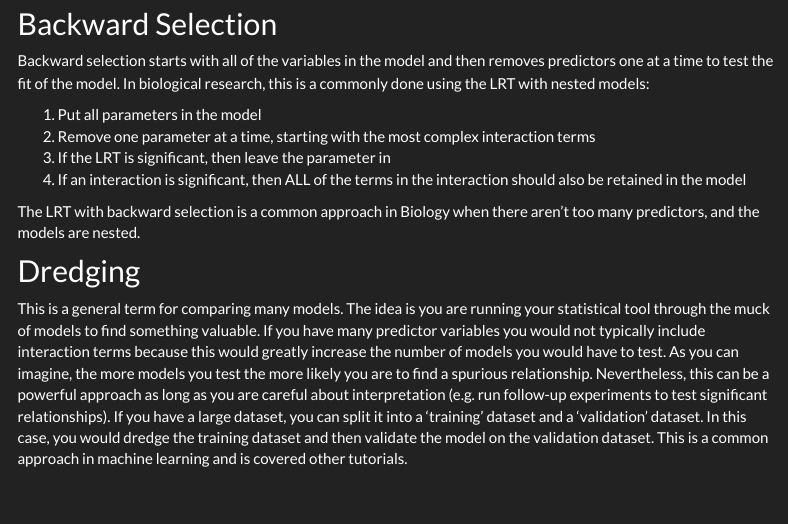
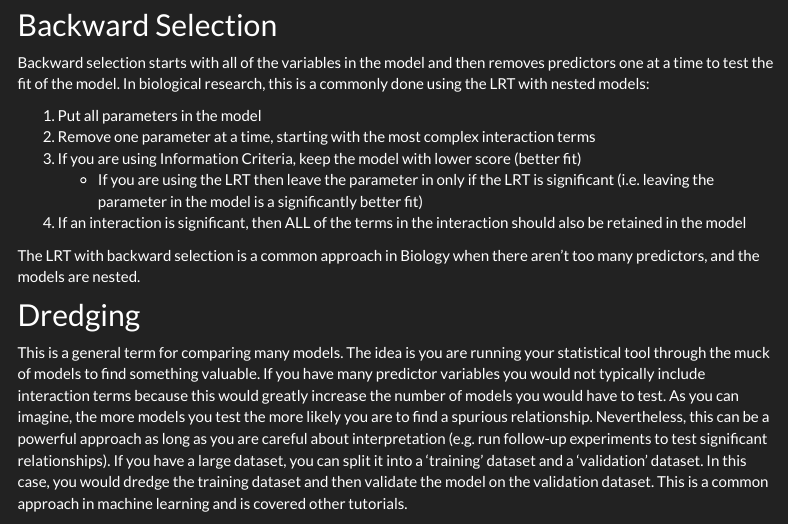
Before and after one commit to ColauttiLab/RIntroStats, an R Markdown document (5_ModelSelection.Rmd): the page in a window 1100 px wide, from 4920 px down before the commit and from 4970 px down after it, so that both start at the same text. The pictures show the output file 5_ModelSelection.html that the author committed with the source, opened offline; menus at the side of the page are left out.

Commit message:
Replace LRT with AIC & Clarify process

```diff
--- a/5_ModelSelection.Rmd
+++ b/5_ModelSelection.Rmd
@@ -140,7 +140,8 @@ Backward selection starts with all of the variables in the model and then remove
 
   1. Put all parameters in the model
   2. Remove one parameter at a time, starting with the most complex interaction terms
-  3. If the LRT is significant, then leave the parameter in
+  3. If you are using Information Criteria, keep the model with lower score (better fit)
+      * If you are using the LRT then leave the parameter in only if the LRT is significant (i.e. leaving the parameter in the model is a significantly better fit)
   4. If an interaction is significant, then ALL of the terms in the interaction should also be retained in the model
 
 The LRT with backward selection is a common approach in Biology when there aren't too many predictors, and the models are nested.
```
Also changed, not shown: 5_ModelSelection.html.
